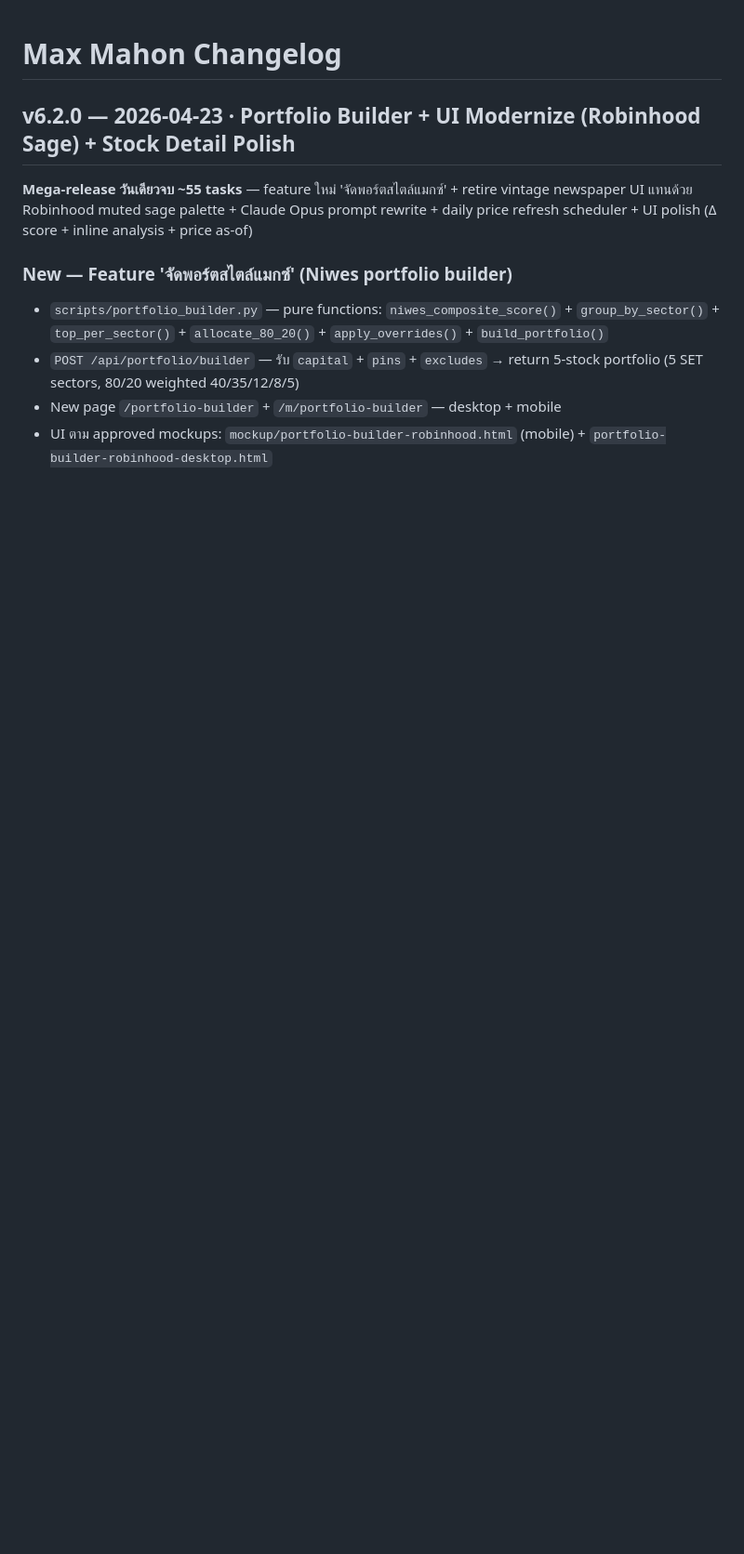
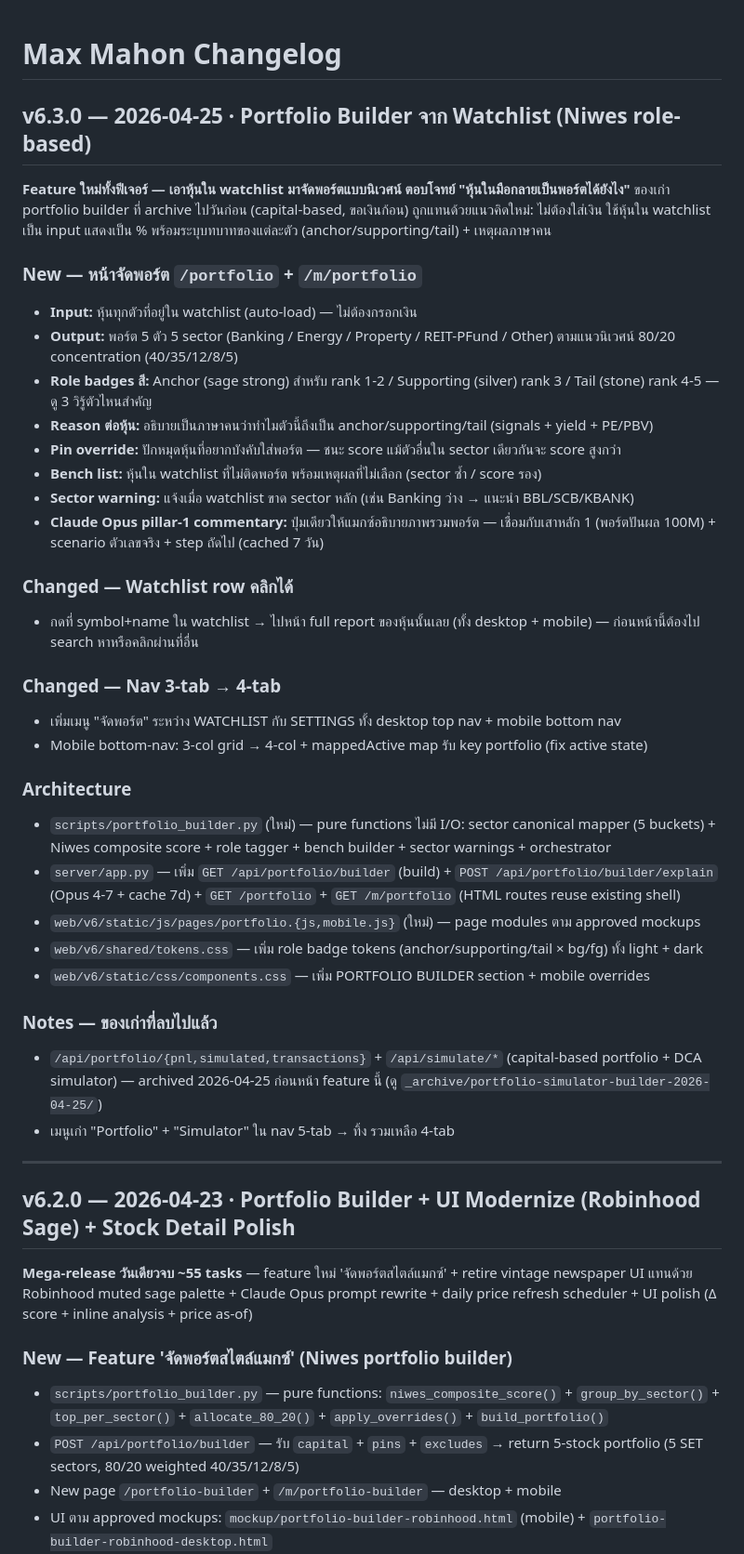
Before and after one commit to kwasati/max, a Markdown page: CHANGELOG.md, the part around the change. Shown at 93% size. Drawn GitHub-style; blank space fills up the shorter version.

Commit message:
build(portfolio-from-watchlist): P5 — CLAUDE.md + CHANGELOG v6.3.0
CLAUDE.md:
- Public API: replace POST /api/portfolio/builder (old) with GET /api/portfolio/builder + POST /api/portfolio/builder/explain (new). Drop archived endpoints (portfolio/{pnl,simulated,transactions}, simulate/*).
- HTML routes section added (/, /watchlist, /portfolio, /settings, /report/{sym} + /m/* mobile)
- Frontend Layout: shells share index.html (drop incorrect portfolio.html mention), pages list drops simulator (archived), nav documented as 4-tab
- Key Files: scripts/portfolio_builder.py — describe new role-based watchlist flow

CHANGELOG: v6.3.0 entry — feature 'จัดพอร์ตจาก Watchlist' + watchlist row clickable + 4-tab nav + architecture summary + note on archived old portfolio builder.

Co-Authored-By: Claude Opus 4.7 (1M context) <noreply@anthropic.com>

```diff
--- a/CHANGELOG.md
+++ b/CHANGELOG.md
@@ -1,4 +1,38 @@
 # Max Mahon Changelog
+
+## v6.3.0 — 2026-04-25 · Portfolio Builder จาก Watchlist (Niwes role-based)
+
+**Feature ใหม่ทั้งฟีเจอร์ — เอาหุ้นใน watchlist มาจัดพอร์ตแบบนิเวศน์ ตอบโจทย์ "หุ้นในมือกลายเป็นพอร์ตได้ยังไง"** ของเก่า portfolio builder ที่ archive ไปวันก่อน (capital-based, ขอเงินก้อน) ถูกแทนด้วยแนวคิดใหม่: ไม่ต้องใส่เงิน ใช้หุ้นใน watchlist เป็น input แสดงเป็น % พร้อมระบุบทบาทของแต่ละตัว (anchor/supporting/tail) + เหตุผลภาษาคน
+
+### New — หน้าจัดพอร์ต `/portfolio` + `/m/portfolio`
+- **Input:** หุ้นทุกตัวที่อยู่ใน watchlist (auto-load) — ไม่ต้องกรอกเงิน
+- **Output:** พอร์ต 5 ตัว 5 sector (Banking / Energy / Property / REIT-PFund / Other) ตามแนวนิเวศน์ 80/20 concentration (40/35/12/8/5)
+- **Role badges สี:** Anchor (sage strong) สำหรับ rank 1-2 / Supporting (silver) rank 3 / Tail (stone) rank 4-5 — ดู 3 วิรู้ตัวไหนสำคัญ
+- **Reason ต่อหุ้น:** อธิบายเป็นภาษาคนว่าทำไมตัวนี้ถึงเป็น anchor/supporting/tail (signals + yield + PE/PBV)
+- **Pin override:** ปักหมุดหุ้นที่อยากบังคับใส่พอร์ต — ชนะ score แม้ตัวอื่นใน sector เดียวกันจะ score สูงกว่า
+- **Bench list:** หุ้นใน watchlist ที่ไม่ติดพอร์ต พร้อมเหตุผลที่ไม่เลือก (sector ซ้ำ / score รอง)
+- **Sector warning:** แจ้งเมื่อ watchlist ขาด sector หลัก (เช่น Banking ว่าง → แนะนำ BBL/SCB/KBANK)
+- **Claude Opus pillar-1 commentary:** ปุ่มเดียวให้แมกซ์อธิบายภาพรวมพอร์ต — เชื่อมกับเสาหลัก 1 (พอร์ตปันผล 100M) + scenario ตัวเลขจริง + step ถัดไป (cached 7 วัน)
+
+### Changed — Watchlist row คลิกได้
+- กดที่ symbol+name ใน watchlist → ไปหน้า full report ของหุ้นนั้นเลย (ทั้ง desktop + mobile) — ก่อนหน้านี้ต้องไป search หาหรือคลิกผ่านที่อื่น
+
+### Changed — Nav 3-tab → 4-tab
+- เพิ่มเมนู "จัดพอร์ต" ระหว่าง WATCHLIST กับ SETTINGS ทั้ง desktop top nav + mobile bottom nav
+- Mobile bottom-nav: 3-col grid → 4-col + mappedActive map รับ key portfolio (fix active state)
+
+### Architecture
+- `scripts/portfolio_builder.py` (ใหม่) — pure functions ไม่มี I/O: sector canonical mapper (5 buckets) + Niwes composite score + role tagger + bench builder + sector warnings + orchestrator
+- `server/app.py` — เพิ่ม `GET /api/portfolio/builder` (build) + `POST /api/portfolio/builder/explain` (Opus 4-7 + cache 7d) + `GET /portfolio` + `GET /m/portfolio` (HTML routes reuse existing shell)
+- `web/v6/static/js/pages/portfolio.{js,mobile.js}` (ใหม่) — page modules ตาม approved mockups
+- `web/v6/shared/tokens.css` — เพิ่ม role badge tokens (anchor/supporting/tail × bg/fg) ทั้ง light + dark
+- `web/v6/static/css/components.css` — เพิ่ม PORTFOLIO BUILDER section + mobile overrides
+
+### Notes — ของเก่าที่ลบไปแล้ว
+- `/api/portfolio/{pnl,simulated,transactions}` + `/api/simulate/*` (capital-based portfolio + DCA simulator) — archived 2026-04-25 ก่อนหน้า feature นี้ (ดู `_archive/portfolio-simulator-builder-2026-04-25/`)
+- เมนูเก่า "Portfolio" + "Simulator" ใน nav 5-tab → ทิ้ง รวมเหลือ 4-tab
+
+---
 
 ## v6.2.0 — 2026-04-23 · Portfolio Builder + UI Modernize (Robinhood Sage) + Stock Detail Polish
 
```
Also changed, not shown: CLAUDE.md (+9 -7 lines).
